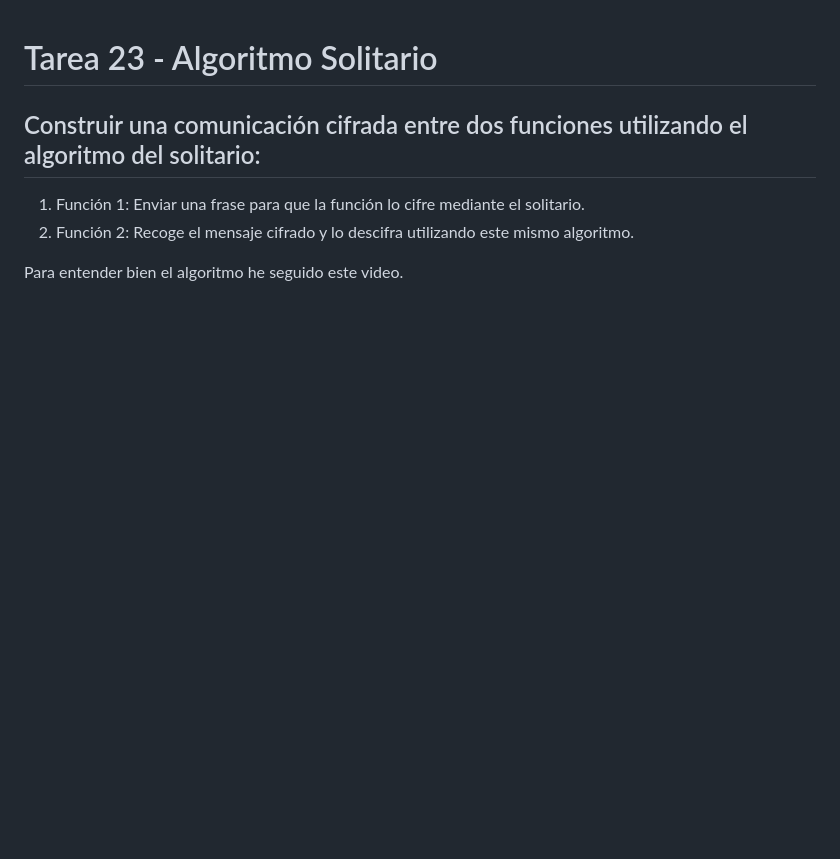
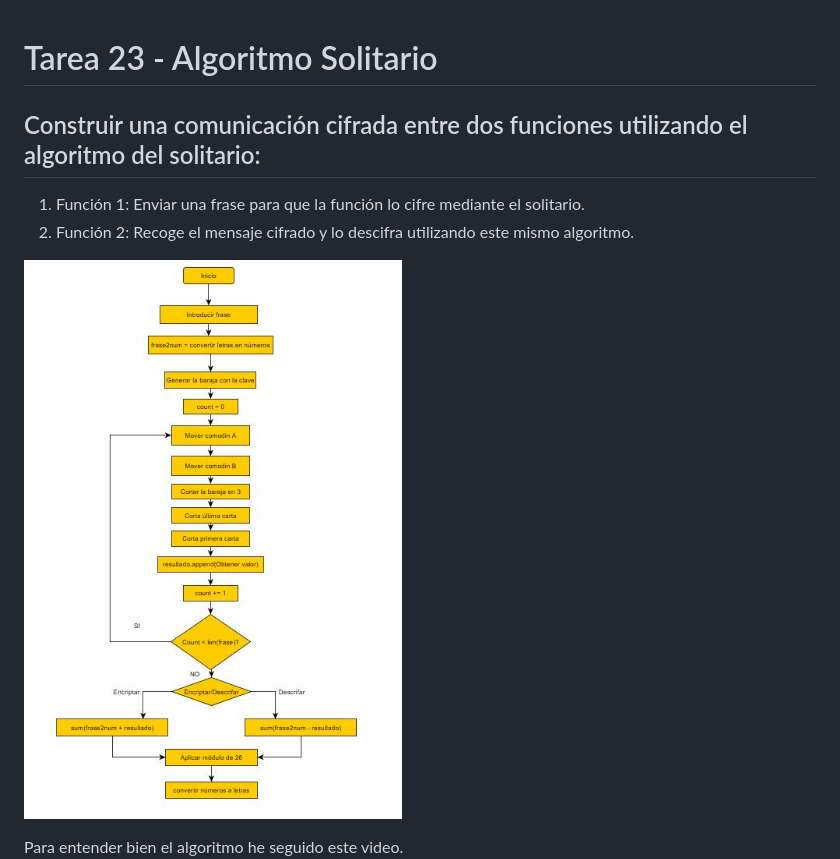
Before and after one commit to iareizagau/theegg_ai, a Markdown page: tarea_23/README.md, the part around the change. GitHub-like rendering; pictures changed too: tarea_23/solitario_diagrama.jpg (added); blank space fills up the shorter version.

Commit message:
readme tarea 23

```diff
--- a/tarea_23/README.md
+++ b/tarea_23/README.md
@@ -3,6 +3,9 @@
 1. Función 1: Enviar una frase para que la función lo cifre mediante el solitario.
 2. Función 2: Recoge el mensaje cifrado y lo descifra utilizando este mismo algoritmo.
 
+![imagen_diagrama_flujo](solitario_diagrama.jpg)
+
+
 Para entender bien el algoritmo he seguido este video.
 [![Watch the video](solitario.jpg)](https://www.youtube.com/watch?v=uxzLm79aSzw)
 
```
